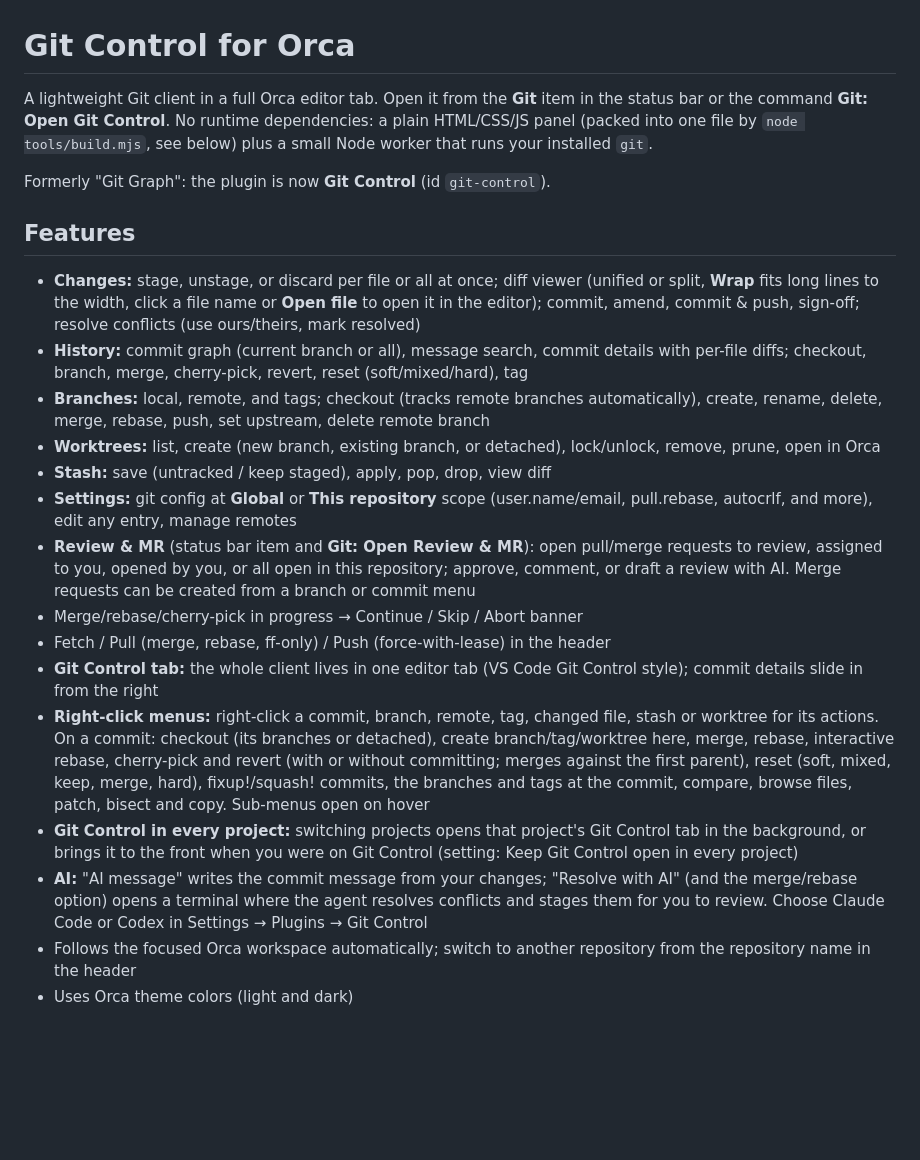
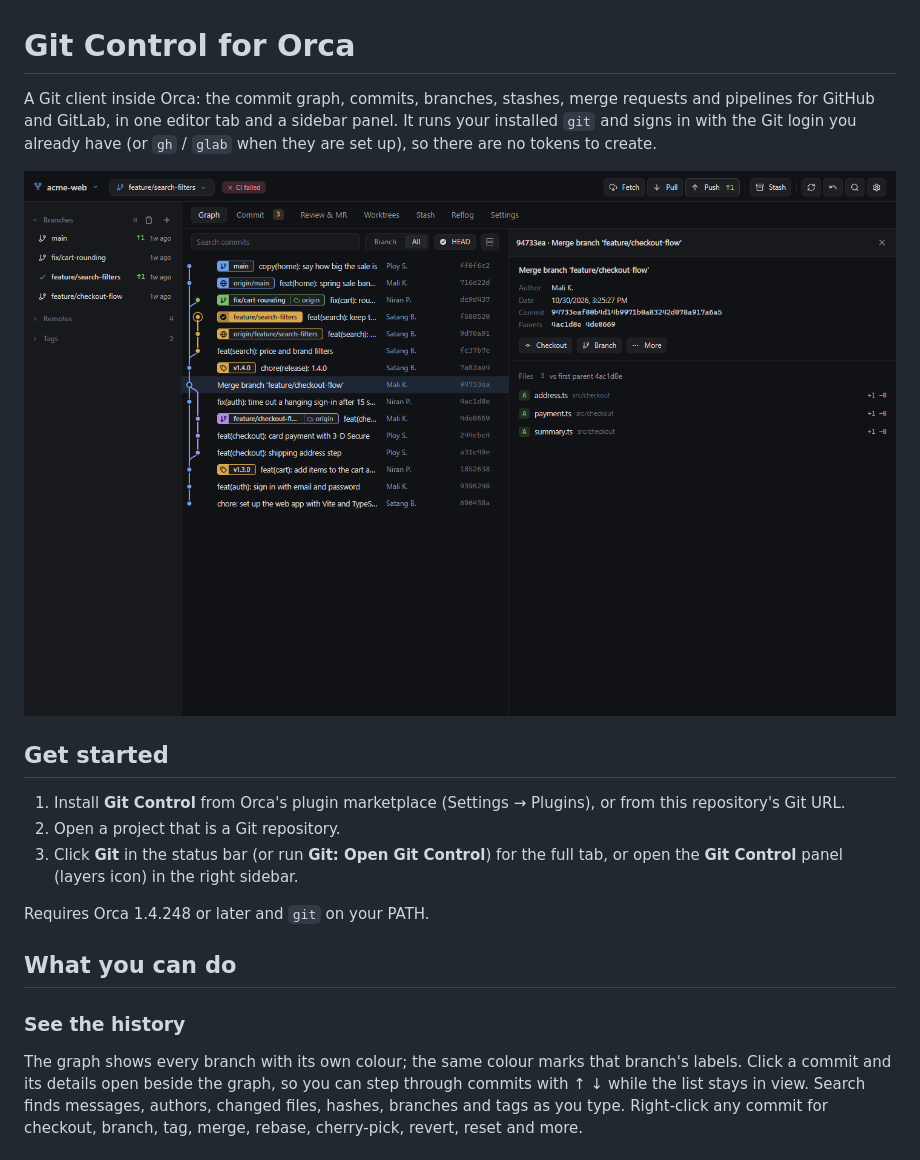
Before and after one commit to KeyLuces/orca-git-extension, a Markdown page: README.md, the part around one of its changes. GitHub-like rendering; pictures changed too: assets/screenshots/graph.png (added); blank space fills up the shorter version.

```diff
--- a/README.md
+++ b/README.md
@@ -1,23 +1,25 @@
 # Git Control for Orca
 
-A lightweight Git client in a full Orca editor tab. Open it from the **Git** item in the status bar or the command **Git: Open Git Control**. No runtime dependencies: a plain HTML/CSS/JS panel (packed into one file by `node tools/build.mjs`, see below) plus a small Node worker that runs your installed `git`.
+A Git client inside Orca: the commit graph, commits, branches, stashes, merge requests and pipelines for
+GitHub and GitLab, in one editor tab and a sidebar panel. It runs your installed `git` and signs in with
+the Git login you already have (or `gh` / `glab` when they are set up), so there are no tokens to create.
 
-Formerly "Git Graph": the plugin is now **Git Control** (id `git-control`).
+![The commit graph with a merge commit's details docked beside it](assets/screenshots/graph.png)
 
-## Features
+## Get started
 
-- **Changes:** stage, unstage, or discard per file or all at once; diff viewer (unified or split, **Wrap** fits long lines to the width, click a file name or **Open file** to open it in the editor); commit, amend, commit & push, sign-off; resolve conflicts (use ours/theirs, mark resolved)
-- **History:** commit graph (current branch or all), message search, commit details with per-file diffs; checkout, branch, merge, cherry-pick, revert, reset (soft/mixed/hard), tag
-- **Branches:** local, remote, and tags; checkout (tracks remote branches automatically), create, rename, delete, merge, rebase, push, set upstream, delete remote branch
-- **Worktrees:** list, create (new branch, existing branch, or detached), lock/unlock, remove, prune, open in Orca
-- **Stash:** save (untracked / keep staged), apply, pop, drop, view diff
-- **Settings:** git config at **Global** or **This repository** scope (user.name/email, pull.rebase, autocrlf, and more), edit any entry, manage remotes
-- **Review & MR** (status bar item and **Git: Open Review & MR**): open pull/merge requests to review, assigned to you, opened by you, or all open in this repository; approve, comment, or draft a review with AI. Merge requests can be created from a branch or commit menu
-- Merge/rebase/cherry-pick in progress → Continue / Skip / Abort banner
-- Fetch / Pull (merge, rebase, ff-only) / Push (force-with-lease) in the header
-- **Git Control tab:** the whole client lives in one editor tab (VS Code Git Control style); commit details slide in from the right
-- **Right-click menus:** right-click a commit, branch, remote, tag, changed file, stash or worktree for its actions. On a commit: checkout (its branches or detached), create branch/tag/worktree here, merge, rebase, interactive rebase, cherry-pick and revert (with or without committing; merges against the first parent), reset (soft, mixed, keep, merge, hard), fixup!/squash! commits, the branches and tags at the commit, compare, browse files, patch, bisect and copy. Sub-menus open on hover
-- **Git Control in every project:** switching projects opens that project's Git Control tab in the background, or brings it to the front when you were on Git Control (setting: Keep Git Control open in every project)
-- **AI:** "AI message" writes the commit message from your changes; "Resolve with AI" (and the merge/rebase option) opens a terminal where the agent resolves conflicts and stages them for you to review. Choose Claude Code or Codex in Settings → Plugins → Git Control
-- Follows the focused Orca workspace automatically; switch to another repository from the repository name in the header
-- Uses Orca theme colors (light and dark)
+1. Install **Git Control** from Orca's plugin marketplace (Settings → Plugins), or from this repository's Git URL.
+2. Open a project that is a Git repository.
+3. Click **Git** in the status bar (or run **Git: Open Git Control**) for the full tab, or open the
+   **Git Control** panel (layers icon) in the right sidebar.
+
+Requires Orca 1.4.248 or later and `git` on your PATH.
+
+## What you can do
+
+### See the history
+The graph shows every branch with its own colour; the same colour marks that branch's labels. Click a
+commit and its details open beside the graph, so you can step through commits with ↑ ↓ while the list
+stays in view. Search finds messages, authors, changed files, hashes, branches and tags as you type.
+Right-click any commit for checkout, branch, tag, merge, rebase, cherry-pick, revert, reset and more.
+
```
Also changed, not shown: other parts of README.md (+63 -36 lines), assets/screenshots/commands.png (added), assets/screenshots/commit.png (added), assets/screenshots/merge-request.png (added), assets/screenshots/new-merge-request.png (added), assets/screenshots/pipeline.png (added), 2 other files.
